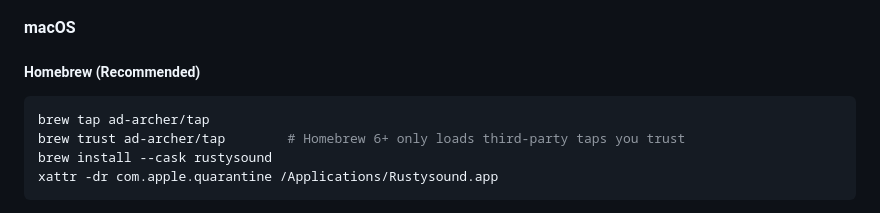
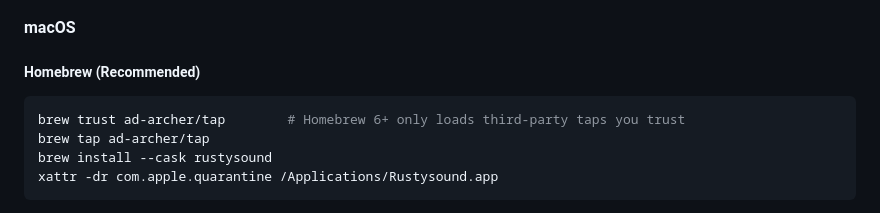
Before and after one commit to AD-Archer/RustySound, a Markdown page: README.md, the part around the change. GitHub-like rendering.

Commit message:
change postion of commands in readme

````diff
--- a/README.md
+++ b/README.md
@@ -72,8 +72,8 @@ Or manually add `https://ad-archer.github.io/packages/source.json` as a source i
 ##### Homebrew (Recommended)
 
 ```bash
+brew trust ad-archer/tap        # Homebrew 6+ only loads third-party taps you trust
 brew tap ad-archer/tap
-brew trust ad-archer/tap        # Homebrew 6+ only loads third-party taps you trust
 brew install --cask rustysound
 xattr -dr com.apple.quarantine /Applications/Rustysound.app
 ```
````
